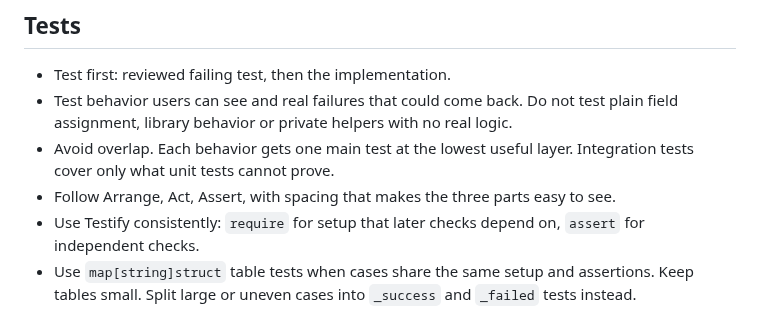
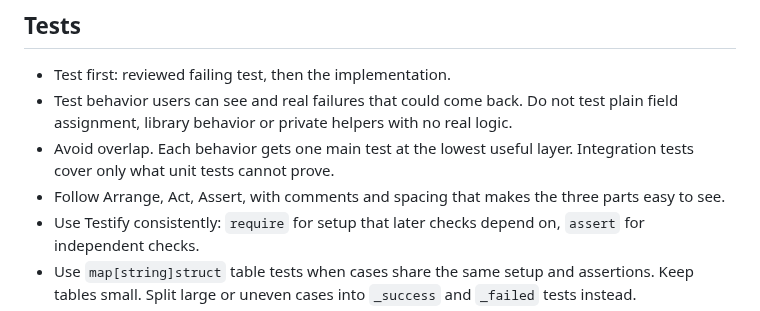
Before and after one commit to madalinpopa/skills, a Markdown page: AGENTS.md, the part around the change. GitHub-like rendering.

Commit message:
docs(agents): update tests instructions

```diff
--- a/AGENTS.md
+++ b/AGENTS.md
@@ -91,7 +91,7 @@ only to fill a slot.
   logic.
 - Avoid overlap. Each behavior gets one main test at the lowest useful layer.
   Integration tests cover only what unit tests cannot prove.
-- Follow Arrange, Act, Assert, with spacing that makes the three parts easy to
+- Follow Arrange, Act, Assert, with comments and spacing that makes the three parts easy to
   see.
 - Use Testify consistently: `require` for setup that later checks depend on,
   `assert` for independent checks.
```
